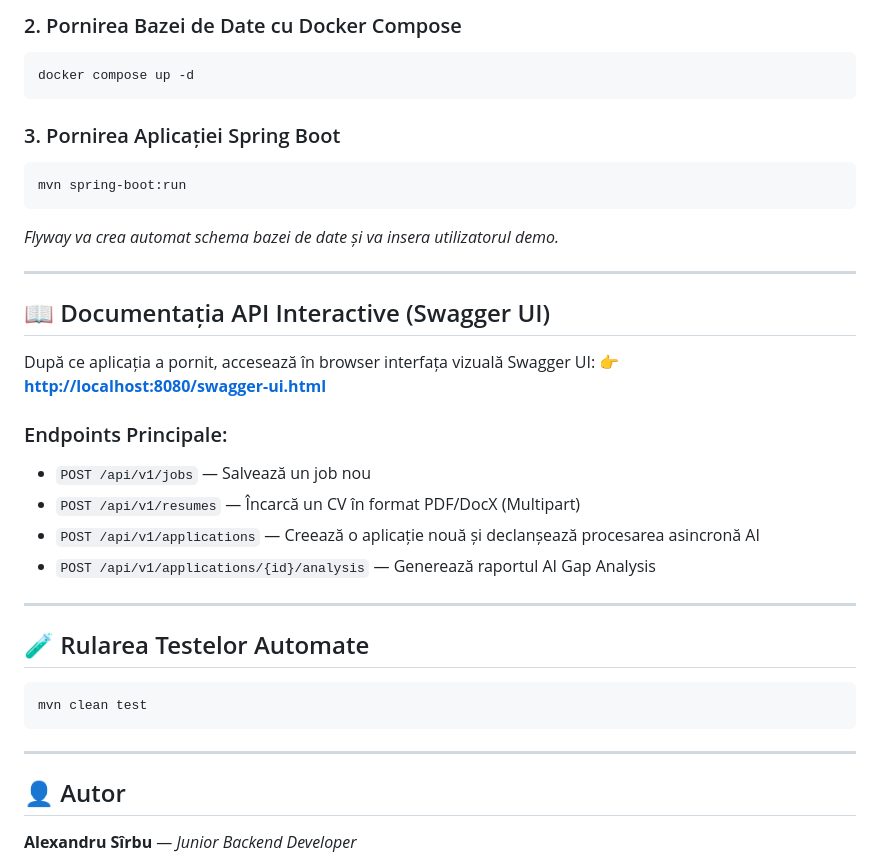
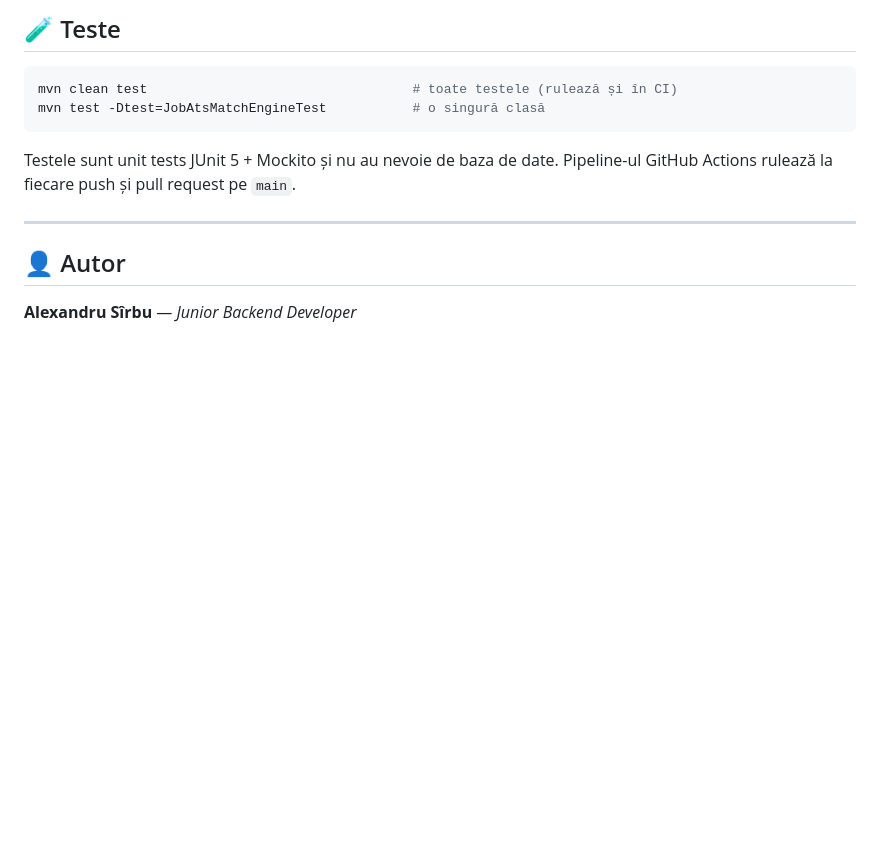
Before and after one commit to sirbumihai/ATS_Job_Tracker, a Markdown page: README.md, the part around one of its changes. Drawn GitHub-style; blank space fills up the shorter version.

````diff
--- a/README.md
+++ b/README.md
@@ -66,34 +146,10 @@ graph TD
-### 2. Pornirea Bazei de Date cu Docker Compose
-```bash
-docker compose up -d
-```
-
-### 3. Pornirea Aplicației Spring Boot
-```bash
-mvn spring-boot:run
-```
-*Flyway va crea automat schema bazei de date și va insera utilizatorul demo.*
-
----
-
-## 📖 Documentația API Interactive (Swagger UI)
-
-După ce aplicația a pornit, accesează în browser interfața vizuală Swagger UI:
-👉 **[http://localhost:8080/swagger-ui.html](http://localhost:8080/swagger-ui.html)**
-
-### Endpoints Principale:
-* `POST /api/v1/jobs` — Salvează un job nou
-* `POST /api/v1/resumes` — Încarcă un CV în format PDF/DocX (Multipart)
-* `POST /api/v1/applications` — Creează o aplicație nouă și declanșează procesarea asincronă AI
-* `POST /api/v1/applications/{id}/analysis` — Generează raportul AI Gap Analysis
-
----
-
-## 🧪 Rularea Testelor Automate
+## 🧪 Teste
 
 ```bash
-mvn clean test
+mvn clean test                                  # toate testele (rulează și în CI)
+mvn test -Dtest=JobAtsMatchEngineTest           # o singură clasă
 ```
+Testele sunt unit tests JUnit 5 + Mockito și nu au nevoie de baza de date. Pipeline-ul GitHub Actions rulează la fiecare push și pull request pe `main`.
 
 ---
 
````
Also changed, not shown: other parts of README.md (+119 -39 lines).
